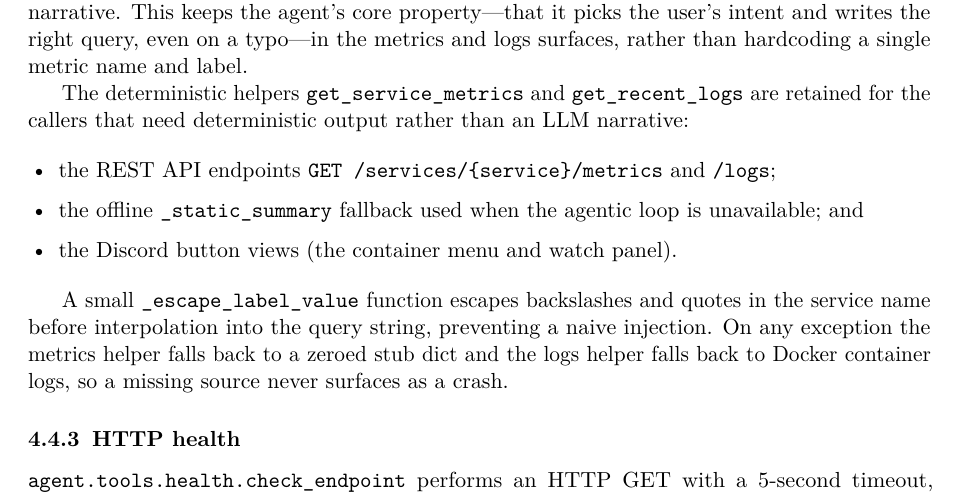
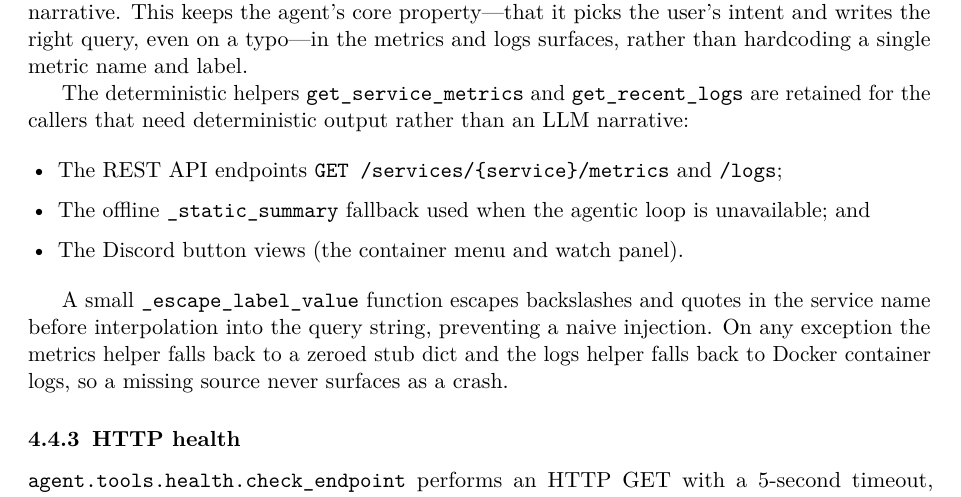
Before and after one commit to abenable/ops-agent, a LaTeX paper (docs/pdf/marconi-agent-report.tex): part of page 10 of 26, cut so that both start at the same text. Compiled offline with pdfLaTeX.

Commit message:
docs: capitalise the first letter of each bullet in the Metrics list

```diff
--- a/docs/pdf/marconi-agent-report.tex
+++ b/docs/pdf/marconi-agent-report.tex
@@ -628,11 +628,11 @@ The deterministic helpers \pkg{get\_service\_metrics} and
 output rather than an LLM narrative:
 
 \begin{itemize}[leftmargin=1.4em,itemsep=0.2em]
-  \item the REST API endpoints \pkg{GET /services/\{service\}/metrics} and
+  \item The REST API endpoints \pkg{GET /services/\{service\}/metrics} and
     \pkg{/logs};
-  \item the offline \pkg{\_static\_summary} fallback used when the agentic loop
+  \item The offline \pkg{\_static\_summary} fallback used when the agentic loop
     is unavailable; and
-  \item the Discord button views (the container menu and watch panel).
+  \item The Discord button views (the container menu and watch panel).
 \end{itemize}
 
 \begin{sloppypar}
```
Also changed, not shown: docs/pdf/marconi-agent-report.pdf, 1 other file.
